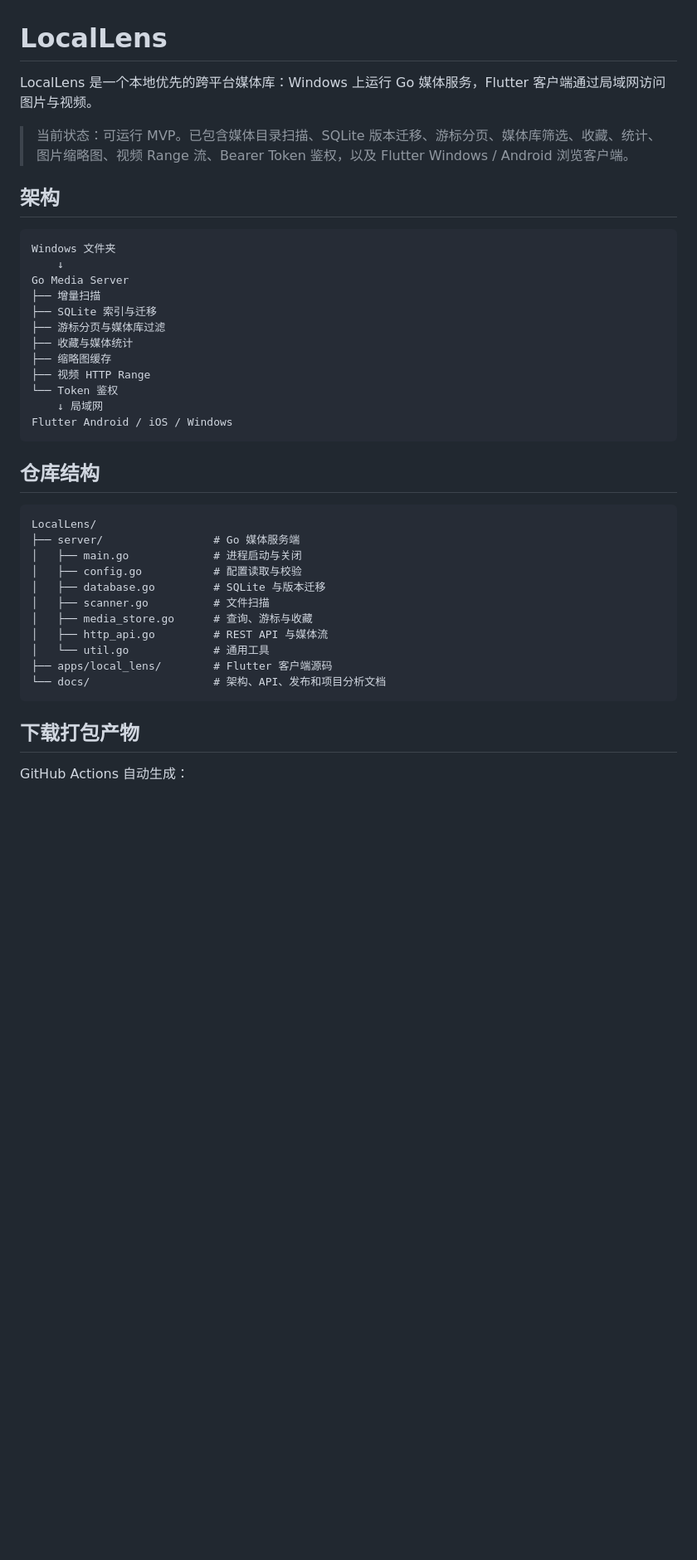
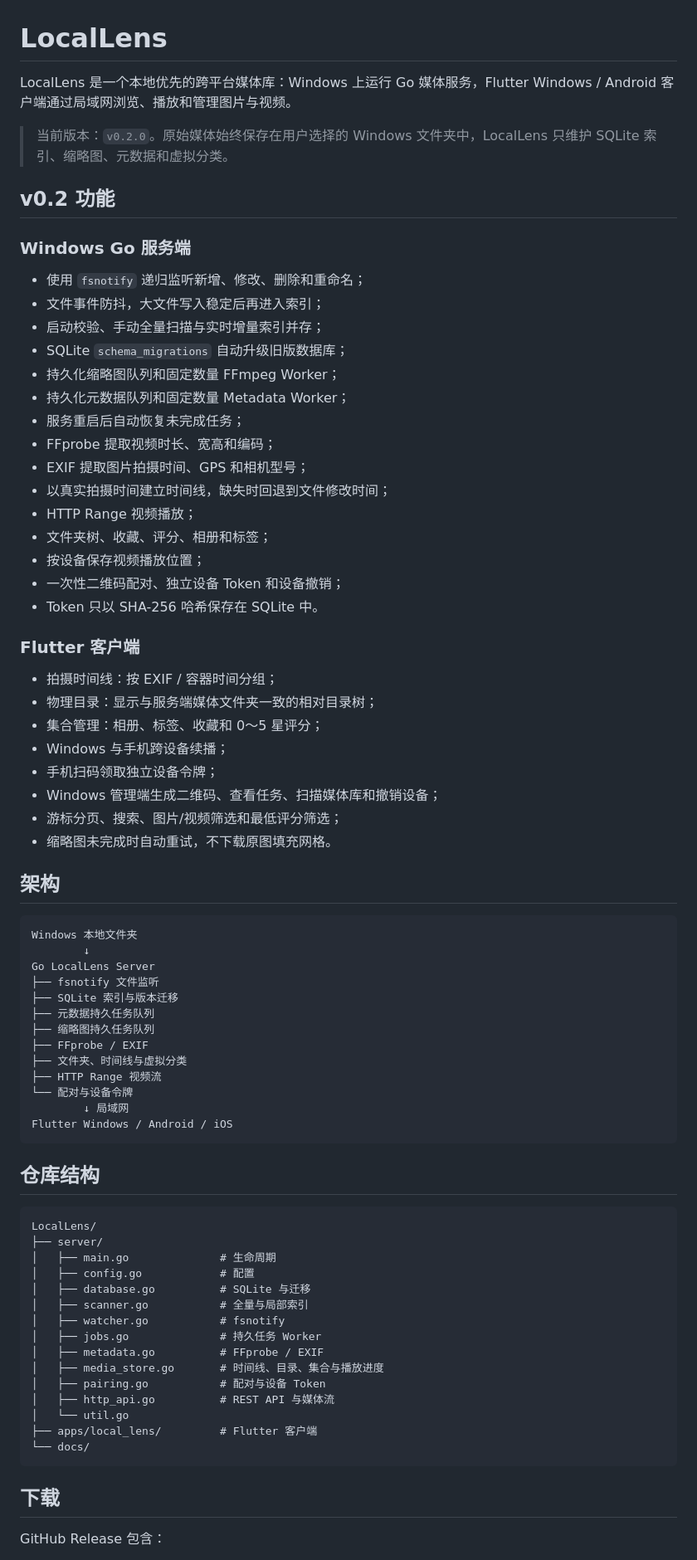
Before and after one commit to weepwood/LocalLens, a Markdown page: README.md, the part around one of its changes. Shown at 83% size. Rendered like a GitHub page; blank space fills up the shorter version.

Commit message:
docs: document complete LocalLens v0.2 capabilities

````diff
--- a/README.md
+++ b/README.md
@@ -1,43 +1,79 @@
 # LocalLens
 
-LocalLens 是一个本地优先的跨平台媒体库：Windows 上运行 Go 媒体服务，Flutter 客户端通过局域网访问图片与视频。
+LocalLens 是一个本地优先的跨平台媒体库：Windows 上运行 Go 媒体服务，Flutter Windows / Android 客户端通过局域网浏览、播放和管理图片与视频。
 
-> 当前状态：可运行 MVP。已包含媒体目录扫描、SQLite 版本迁移、游标分页、媒体库筛选、收藏、统计、图片缩略图、视频 Range 流、Bearer Token 鉴权，以及 Flutter Windows / Android 浏览客户端。
+> 当前版本：`v0.2.0`。原始媒体始终保存在用户选择的 Windows 文件夹中，LocalLens 只维护 SQLite 索引、缩略图、元数据和虚拟分类。
+
+## v0.2 功能
+
+### Windows Go 服务端
+
+- 使用 `fsnotify` 递归监听新增、修改、删除和重命名；
+- 文件事件防抖，大文件写入稳定后再进入索引；
+- 启动校验、手动全量扫描与实时增量索引并存；
+- SQLite `schema_migrations` 自动升级旧版数据库；
+- 持久化缩略图队列和固定数量 FFmpeg Worker；
+- 持久化元数据队列和固定数量 Metadata Worker；
+- 服务重启后自动恢复未完成任务；
+- FFprobe 提取视频时长、宽高和编码；
+- EXIF 提取图片拍摄时间、GPS 和相机型号；
+- 以真实拍摄时间建立时间线，缺失时回退到文件修改时间；
+- HTTP Range 视频播放；
+- 文件夹树、收藏、评分、相册和标签；
+- 按设备保存视频播放位置；
+- 一次性二维码配对、独立设备 Token 和设备撤销；
+- Token 只以 SHA-256 哈希保存在 SQLite 中。
+
+### Flutter 客户端
+
+- 拍摄时间线：按 EXIF / 容器时间分组；
+- 物理目录：显示与服务端媒体文件夹一致的相对目录树；
+- 集合管理：相册、标签、收藏和 0～5 星评分；
+- Windows 与手机跨设备续播；
+- 手机扫码领取独立设备令牌；
+- Windows 管理端生成二维码、查看任务、扫描媒体库和撤销设备；
+- 游标分页、搜索、图片/视频筛选和最低评分筛选；
+- 缩略图未完成时自动重试，不下载原图填充网格。
 
 ## 架构
 
 ```text
-Windows 文件夹
-    ↓
-Go Media Server
-├── 增量扫描
-├── SQLite 索引与迁移
-├── 游标分页与媒体库过滤
-├── 收藏与媒体统计
-├── 缩略图缓存
-├── 视频 HTTP Range
-└── Token 鉴权
-    ↓ 局域网
-Flutter Android / iOS / Windows
+Windows 本地文件夹
+        ↓
+Go LocalLens Server
+├── fsnotify 文件监听
+├── SQLite 索引与版本迁移
+├── 元数据持久任务队列
+├── 缩略图持久任务队列
+├── FFprobe / EXIF
+├── 文件夹、时间线与虚拟分类
+├── HTTP Range 视频流
+└── 配对与设备令牌
+        ↓ 局域网
+Flutter Windows / Android / iOS
 ```
 
 ## 仓库结构
 
 ```text
 LocalLens/
-├── server/                 # Go 媒体服务端
-│   ├── main.go             # 进程启动与关闭
-│   ├── config.go           # 配置读取与校验
-│   ├── database.go         # SQLite 与版本迁移
-│   ├── scanner.go          # 文件扫描
-│   ├── media_store.go      # 查询、游标与收藏
-│   ├── http_api.go         # REST API 与媒体流
-│   └── util.go             # 通用工具
-├── apps/local_lens/        # Flutter 客户端源码
-└── docs/                   # 架构、API、发布和项目分析文档
+├── server/
+│   ├── main.go              # 生命周期
+│   ├── config.go            # 配置
+│   ├── database.go          # SQLite 与迁移
+│   ├── scanner.go           # 全量与局部索引
+│   ├── watcher.go           # fsnotify
+│   ├── jobs.go              # 持久任务 Worker
+│   ├── metadata.go          # FFprobe / EXIF
+│   ├── media_store.go       # 时间线、目录、集合与播放进度
+│   ├── pairing.go           # 配对与设备 Token
+│   ├── http_api.go          # REST API 与媒体流
+│   └── util.go
+├── apps/local_lens/         # Flutter 客户端
+└── docs/
 ```
 
-## 下载打包产物
+## 下载
 
-GitHub Actions 自动生成：
+GitHub Release 包含：
 
````
Also changed, not shown: other parts of README.md (+71 -75 lines).
